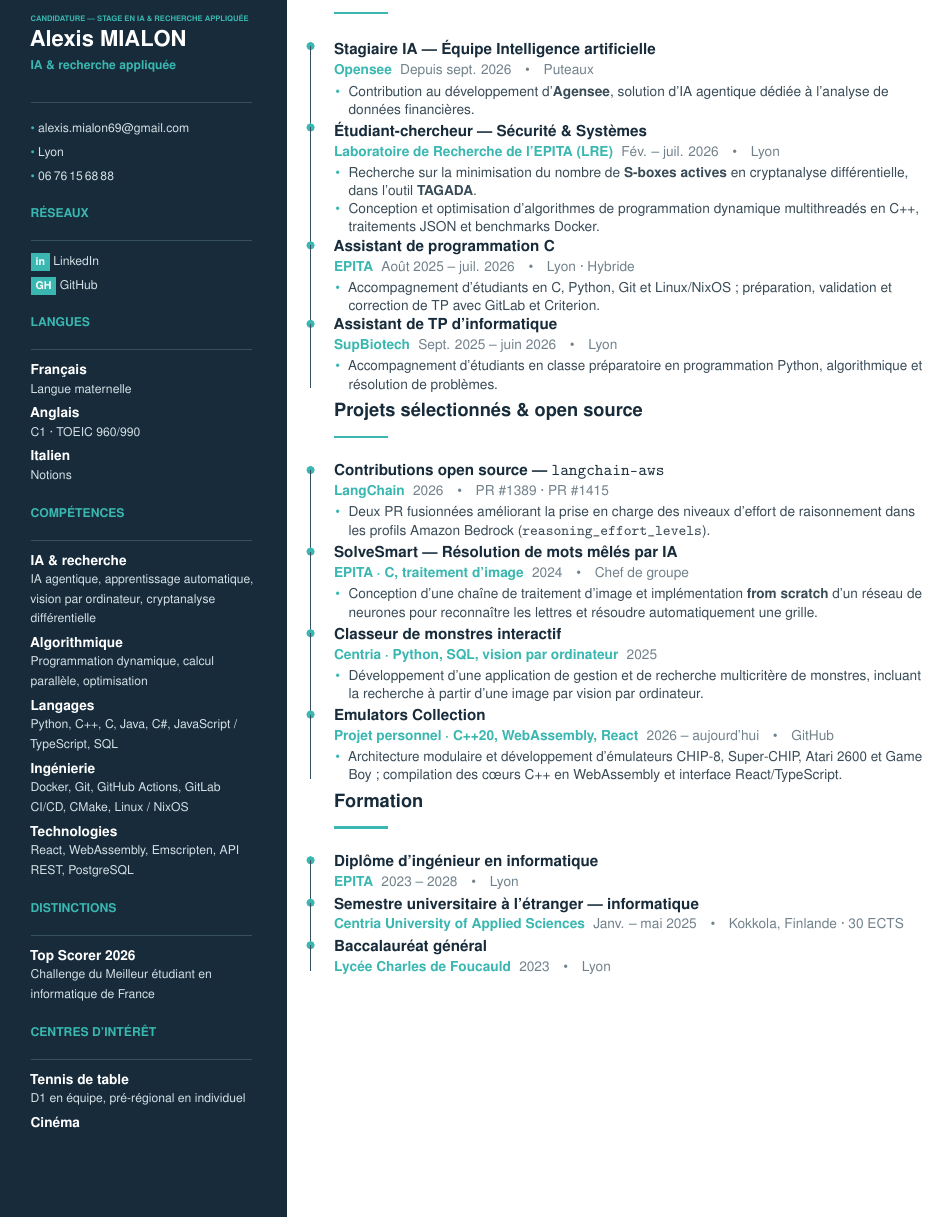
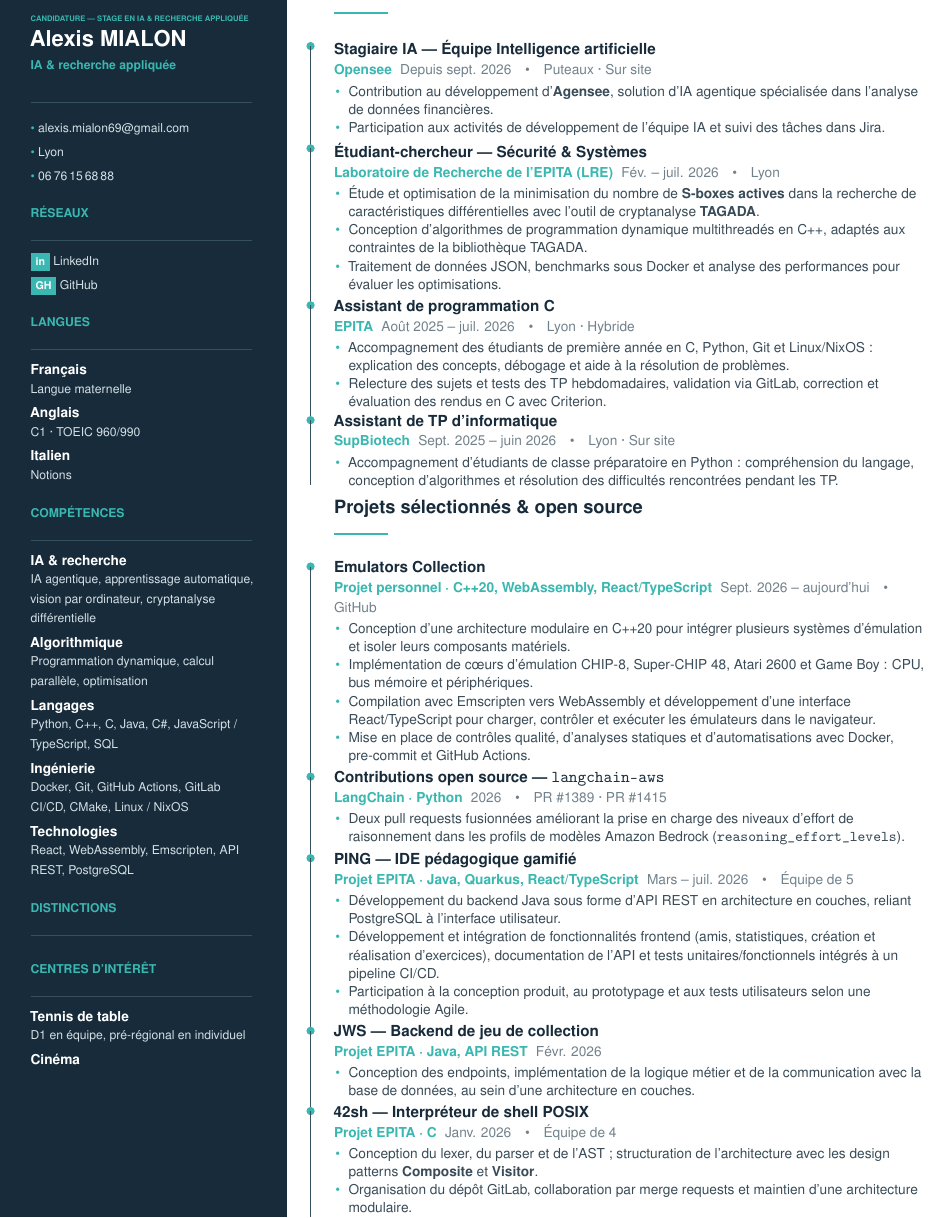
Before and after one commit to Vorpalin/curriculum-vitae, a LaTeX CV (cv_two_columns.tex, which reads content/fr.tex): part of the page, cut so that both start at the same text. Compiled offline with pdfLaTeX.

Commit message:
Expand AI and research CV content and refine two-column layout

```diff
--- a/content/fr.tex
+++ b/content/fr.tex
@@ -24,23 +24,34 @@
 
 % ---------- Expériences ----------
 \newcommand{\cvExperiences}{%
-  \cvexp{Stagiaire IA — Équipe Intelligence artificielle}{Opensee}{Puteaux}{Depuis sept. 2026}{%
-    \cvli{Contribution au développement d'\textbf{Agensee}, solution d'IA agentique dédiée à l'analyse de données financières.}}
+  \cvexp{Stagiaire IA — Équipe Intelligence artificielle}{Opensee}{Puteaux · Sur site}{Depuis sept. 2026}{%
+    \cvli{Contribution au développement d'\textbf{Agensee}, solution d'IA agentique spécialisée dans l'analyse de données financières.}
+    \cvli{Participation aux activités de développement de l'équipe IA et suivi des tâches dans Jira.}}
   \cvexp{Étudiant-chercheur — Sécurité \& Systèmes}{Laboratoire de Recherche de l'EPITA (LRE)}{Lyon}{Fév. -- juil. 2026}{%
-    \cvli{Recherche sur la minimisation du nombre de \textbf{S-boxes actives} en cryptanalyse différentielle, dans l'outil \textbf{TAGADA}.}
-    \cvli{Conception et optimisation d'algorithmes de programmation dynamique multithreadés en C++, traitements JSON et benchmarks Docker.}}
+    \cvli{Étude et optimisation de la minimisation du nombre de \textbf{S-boxes actives} dans la recherche de caractéristiques différentielles avec l'outil de cryptanalyse \textbf{TAGADA}.}
+    \cvli{Conception d'algorithmes de programmation dynamique multithreadés en C++, adaptés aux contraintes de la bibliothèque TAGADA.}
+    \cvli{Traitement de données JSON, benchmarks sous Docker et analyse des performances pour évaluer les optimisations.}}
   \cvexp{Assistant de programmation C}{EPITA}{Lyon · Hybride}{Août 2025 -- juil. 2026}{%
-    \cvli{Accompagnement d'étudiants en C, Python, Git et Linux/NixOS ; préparation, validation et correction de TP avec GitLab et Criterion.}}
-  \cvexplast{Assistant de TP d'informatique}{SupBiotech}{Lyon}{Sept. 2025 -- juin 2026}{%
-    \cvli{Accompagnement d'étudiants en classe préparatoire en programmation Python, algorithmique et résolution de problèmes.}}}
+    \cvli{Accompagnement des étudiants de première année en C, Python, Git et Linux/NixOS : explication des concepts, débogage et aide à la résolution de problèmes.}
+    \cvli{Relecture des sujets et tests des TP hebdomadaires, validation via GitLab, correction et évaluation des rendus en C avec Criterion.}}
+  \cvexplast{Assistant de TP d'informatique}{SupBiotech}{Lyon · Sur site}{Sept. 2025 -- juin 2026}{%
+    \cvli{Accompagnement d'étudiants de classe préparatoire en Python : compréhension du langage, conception d'algorithmes et résolution des difficultés rencontrées pendant les TP.}}}
 
-% ---------- Projets ----------
+% ---------- Projets — ordre antéchronologique ----------
 \newcommand{\cvProjects}{%
-  \cvexp{Contributions open source — \texttt{langchain-aws}}{LangChain}{\href{https://github.com/langchain-ai/langchain-aws/pull/1389}{PR \#1389} · \href{https://github.com/langchain-ai/langchain-aws/pull/1415}{PR \#1415}}{2026}{%
-    \cvli{Deux PR fusionnées améliorant la prise en charge des niveaux d'effort de raisonnement dans les profils Amazon Bedrock (\texttt{reasoning\_effort\_levels}).}}
-  \cvexp{SolveSmart — Résolution de mots mêlés par IA}{EPITA · C, traitement d'image}{Chef de groupe}{2024}{%
-    \cvli{Conception d'une chaîne de traitement d'image et implémentation \textbf{from scratch} d'un réseau de neurones pour reconnaître les lettres et résoudre automatiquement une grille.}}
-  \cvexp{Classeur de monstres interactif}{Centria · Python, SQL, vision par ordinateur}{}{2025}{%
-    \cvli{Développement d'une application de gestion et de recherche multicritère de monstres, incluant la recherche à partir d'une image par vision par ordinateur.}}
-  \cvexplast{Emulators Collection}{Projet personnel · C++20, WebAssembly, React}{\href{https://github.com/Vorpalin/emulators-collection}{GitHub}}{2026 -- aujourd'hui}{%
-    \cvli{Architecture modulaire et développement d'émulateurs CHIP-8, Super-CHIP, Atari 2600 et Game Boy ; compilation des cœurs C++ en WebAssembly et interface React/TypeScript.}}}
+  \cvexp{Emulators Collection}{Projet personnel · C++20, WebAssembly, React/TypeScript}{\href{https://github.com/Vorpalin/emulators-collection}{GitHub}}{Sept. 2026 -- aujourd'hui}{%
+    \cvli{Conception d'une architecture modulaire en C++20 pour intégrer plusieurs systèmes d'émulation et isoler leurs composants matériels.}
+    \cvli{Implémentation de cœurs d'émulation CHIP-8, Super-CHIP 48, Atari 2600 et Game Boy : CPU, bus mémoire et périphériques.}
+    \cvli{Compilation avec Emscripten vers WebAssembly et développement d'une interface React/TypeScript pour charger, contrôler et exécuter les émulateurs dans le navigateur.}
+    \cvli{Mise en place de contrôles qualité, d'analyses statiques et d'automatisations avec Docker, pre-commit et GitHub Actions.}}
+  \cvexp{Contributions open source — \texttt{langchain-aws}}{LangChain · Python}{\href{https://github.com/langchain-ai/langchain-aws/pull/1389}{PR \#1389} · \href{https://github.com/langchain-ai/langchain-aws/pull/1415}{PR \#1415}}{2026}{%
+    \cvli{Deux pull requests fusionnées améliorant la prise en charge des niveaux d'effort de raisonnement dans les profils de modèles Amazon Bedrock (\texttt{reasoning\_effort\_levels}).}}
+  \cvexp{PING — IDE pédagogique gamifié}{Projet EPITA · Java, Quarkus, React/TypeScript}{Équipe de 5}{Mars -- juil. 2026}{%
+    \cvli{Développement du backend Java sous forme d'API REST en architecture en couches, reliant PostgreSQL à l'interface utilisateur.}
+    \cvli{Développement et intégration de fonctionnalités frontend (amis, statistiques, création et réalisation d'exercices), documentation de l'API et tests unitaires/fonctionnels intégrés à un pipeline CI/CD.}
+    \cvli{Participation à la conception produit, au prototypage et aux tests utilisateurs selon une méthodologie Agile.}}
+  \cvexp{JWS — Backend de jeu de collection}{Projet EPITA · Java, API REST}{}{Févr. 2026}{%
+    \cvli{Conception des endpoints, implémentation de la logique métier et de la communication avec la base de données, au sein d'une architecture en couches.}}
+  \cvexp{42sh — Interpréteur de shell POSIX}{Projet EPITA · C}{Équipe de 4}{Janv. 2026}{%
+    \cvli{Conception du lexer, du parser et de l'AST ; structuration de l'architecture avec les design patterns \textbf{Composite} et \textbf{Visitor}.}
+    \cvli{Organisation du dépôt GitLab, collaboration par merge requests et maintien d'une architecture modulaire.}}
@@ -51,8 +69,7 @@
   \cvedu{Semestre universitaire à l'étranger — informatique}{Centria University of Applied Sciences}{Kokkola, Finlande · 30 ECTS}{Janv. -- mai 2025}
   \cvedulast{Baccalauréat général}{Lycée Charles de Foucauld}{Lyon}{2023}}
 
-\newcommand{\cvAwards}{%
-  \cvaward{Top Scorer 2026}{Challenge du Meilleur étudiant en informatique de France}}
+\newcommand{\cvAwards}{}
 
 % ---------- Compétences, langues, intérêts ----------
 \newcommand{\cvSkills}{%
```
Also changed, not shown: content/fr.tex (9 more changed lines).
